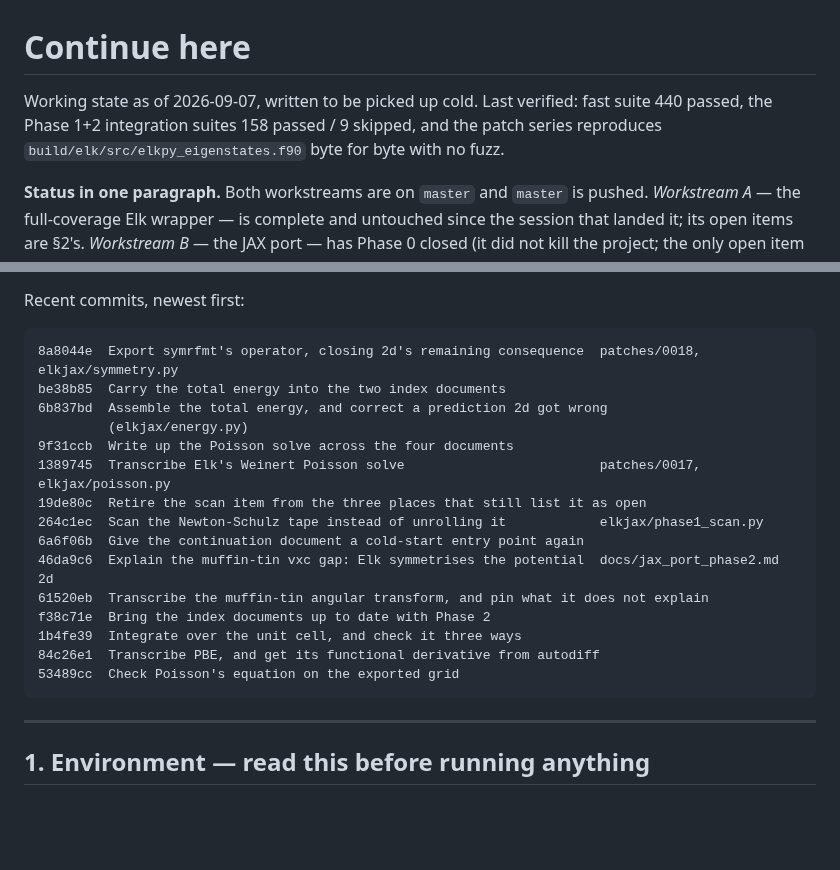
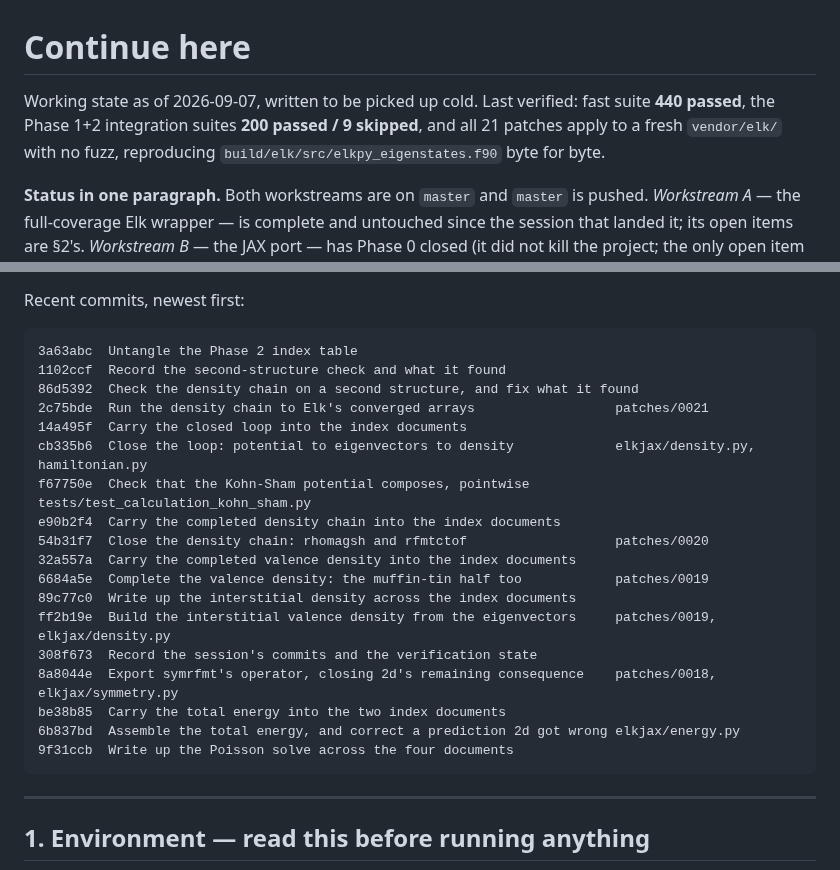
Before and after one commit to joselado/elkpy, a Markdown page: docs/continue_here.md, 2 parts joined by grey strips. Rendered like a GitHub page; blank space fills up the shorter version.

Commit message:
Record the final verification state and this session's commits
Co-Authored-By: Claude Opus 5 (1M context) <noreply@anthropic.com>
Claude-Session: https://claude.ai/code/session_01S9FnDoSxsr52QHhyZG5HVb

````diff
--- a/docs/continue_here.md
+++ b/docs/continue_here.md
@@ -1,6 +1,6 @@
 # Continue here
 
-Working state as of 2026-09-07, written to be picked up cold. Last verified: fast suite 440 passed, the Phase 1+2 integration suites 158 passed / 9 skipped, and the patch series reproduces `build/elk/src/elkpy_eigenstates.f90` byte for byte with no fuzz.
+Working state as of 2026-09-07, written to be picked up cold. Last verified: fast suite **440 passed**, the Phase 1+2 integration suites **200 passed / 9 skipped**, and all 21 patches apply to a fresh `vendor/elk/` with no fuzz, reproducing `build/elk/src/elkpy_eigenstates.f90` byte for byte.
 
 **Status in one paragraph.** Both workstreams are on `master` and `master` is pushed.
 *Workstream A* — the full-coverage Elk wrapper — is complete and untouched since the
@@ -75,21 +75,24 @@ over the k-axis is the memory default; `vmap(eigh)` materialises every k-point a
 Recent commits, newest first:
 
 ```
-8a8044e  Export symrfmt's operator, closing 2d's remaining consequence  patches/0018, elkjax/symmetry.py
+3a63abc  Untangle the Phase 2 index table
+1102ccf  Record the second-structure check and what it found
+86d5392  Check the density chain on a second structure, and fix what it found
+2c75bde  Run the density chain to Elk's converged arrays                  patches/0021
+14a495f  Carry the closed loop into the index documents
+cb335b6  Close the loop: potential to eigenvectors to density             elkjax/density.py, hamiltonian.py
+f67750e  Check that the Kohn-Sham potential composes, pointwise           tests/test_calculation_kohn_sham.py
+e90b2f4  Carry the completed density chain into the index documents
+54b31f7  Close the density chain: rhomagsh and rfmtctof                   patches/0020
+32a557a  Carry the completed valence density into the index documents
+6684a5e  Complete the valence density: the muffin-tin half too            patches/0019
+89c77c0  Write up the interstitial density across the index documents
+ff2b19e  Build the interstitial valence density from the eigenvectors     patches/0019, elkjax/density.py
+308f673  Record the session's commits and the verification state
+8a8044e  Export symrfmt's operator, closing 2d's remaining consequence    patches/0018, elkjax/symmetry.py
 be38b85  Carry the total energy into the two index documents
-6b837bd  Assemble the total energy, and correct a prediction 2d got wrong
-         (elkjax/energy.py)
+6b837bd  Assemble the total energy, and correct a prediction 2d got wrong elkjax/energy.py
 9f31ccb  Write up the Poisson solve across the four documents
-1389745  Transcribe Elk's Weinert Poisson solve                         patches/0017, elkjax/poisson.py
-19de80c  Retire the scan item from the three places that still list it as open
-264c1ec  Scan the Newton-Schulz tape instead of unrolling it            elkjax/phase1_scan.py
-6a6f06b  Give the continuation document a cold-start entry point again
-46da9c6  Explain the muffin-tin vxc gap: Elk symmetrises the potential  docs/jax_port_phase2.md 2d
-61520eb  Transcribe the muffin-tin angular transform, and pin what it does not explain
-f38c71e  Bring the index documents up to date with Phase 2
-1b4fe39  Integrate over the unit cell, and check it three ways
-84c26e1  Transcribe PBE, and get its functional derivative from autodiff
-53489cc  Check Poisson's equation on the exported grid
 ```
 
 ---
````
